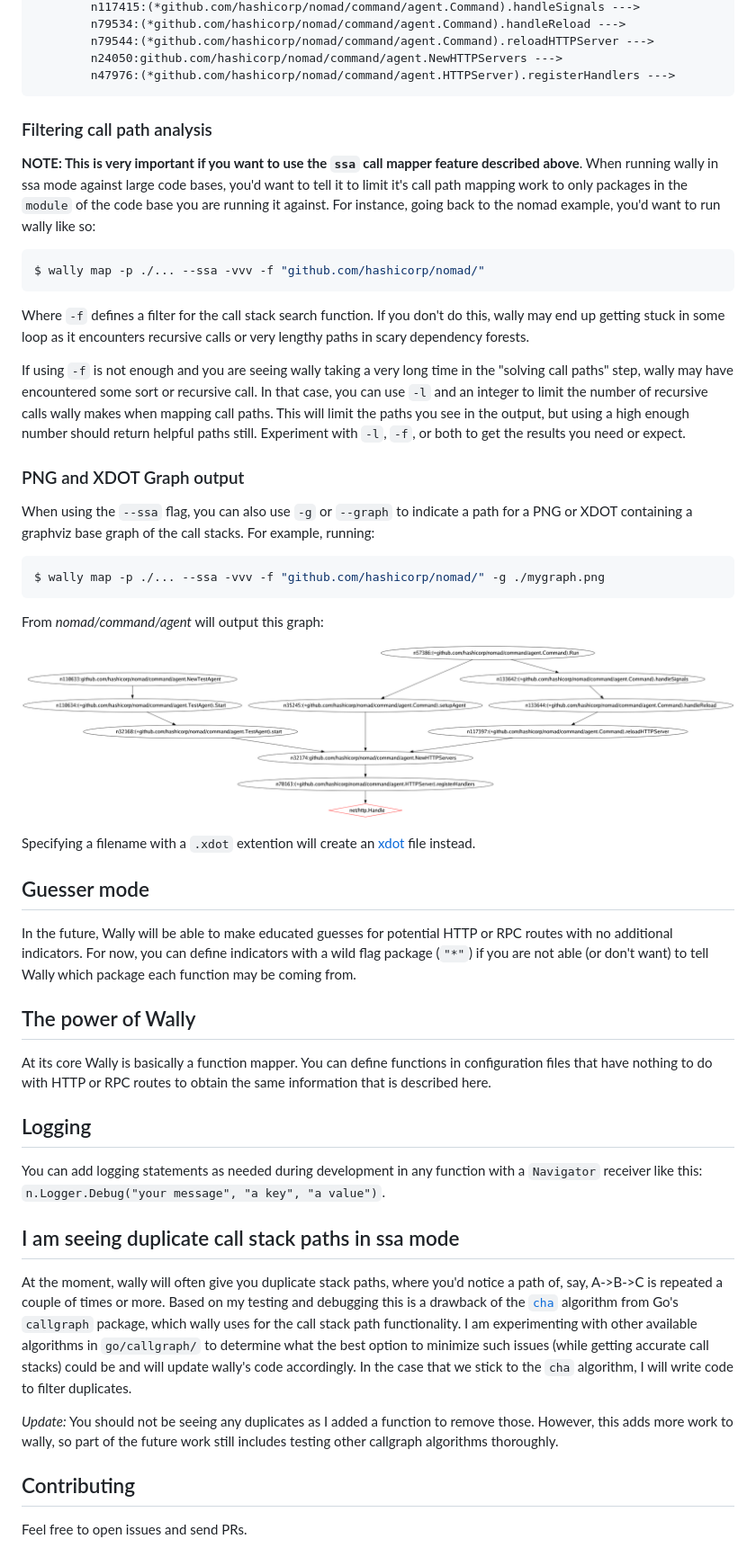
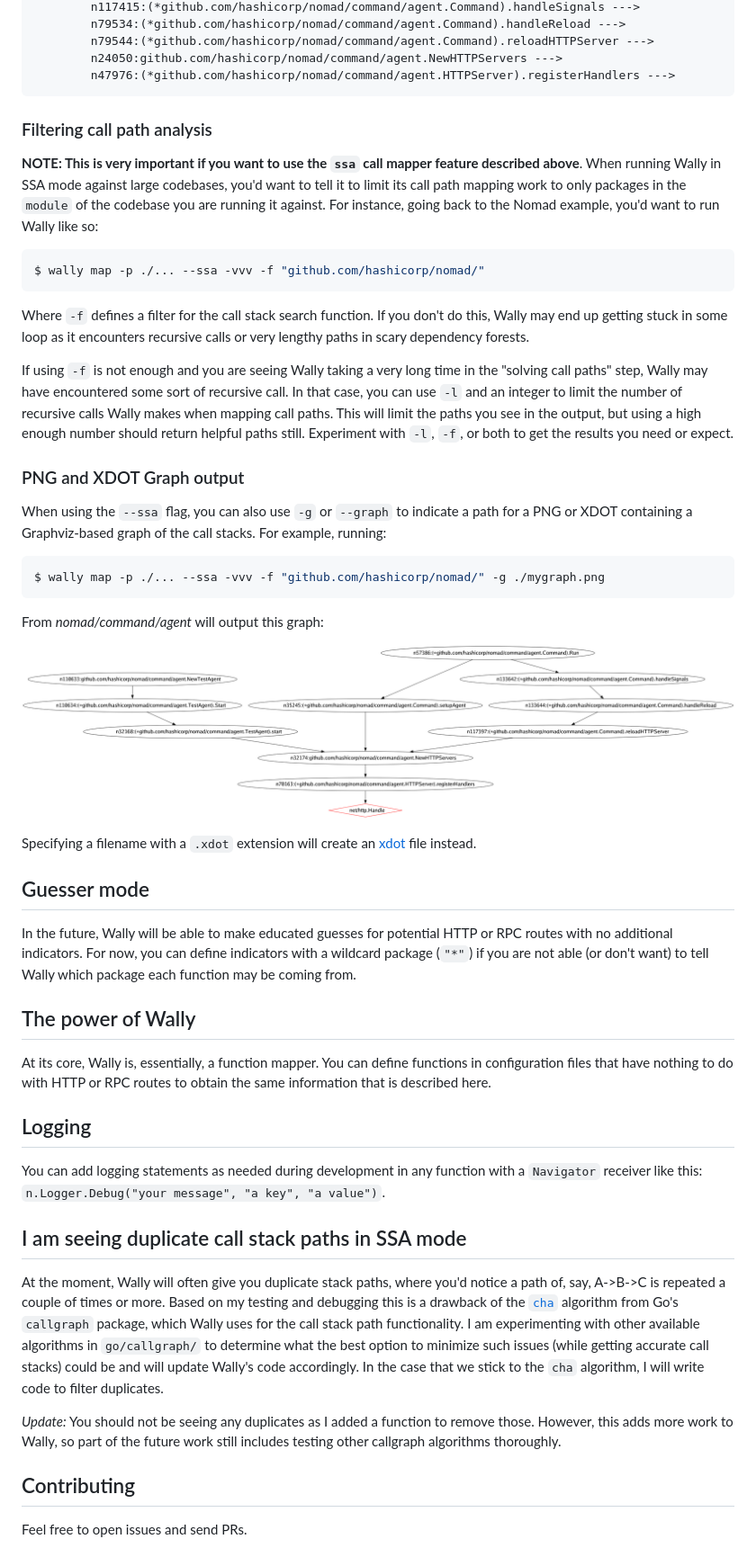
Before and after one commit to hex0punk/wally, a Markdown page: README.md, the part around one of its changes. Shown at 90% size. GitHub-like rendering.

`````diff
--- a/README.md
+++ b/README.md
@@ -121,49 +120,51 @@ Possible Paths: 6
 		n79544:(*github.com/hashicorp/nomad/command/agent.Command).reloadHTTPServer --->
 		n24050:github.com/hashicorp/nomad/command/agent.NewHTTPServers --->
 		n47976:(*github.com/hashicorp/nomad/command/agent.HTTPServer).registerHandlers --->
-```
+````
 
 ### Filtering call path analysis
 
-**NOTE: This is very important if you want to use the `ssa` call mapper feature described above**. When running wally in ssa mode against large code bases, you'd want to tell it to limit it's call path mapping work to only packages in the `module` of the code base you are running it against. For instance, going back to the nomad example, you'd want to run wally like so:
+**NOTE: This is very important if you want to use the `ssa` call mapper feature described above**. When running Wally in SSA mode against large codebases, you'd want to tell it to limit its call path mapping work to only packages in the `module` of the codebase you are running it against. For instance, going back to the Nomad example, you'd want to run Wally like so:
 
-```shell
+````shell
 $ wally map -p ./... --ssa -vvv -f "github.com/hashicorp/nomad/"
-```
-Where `-f` defines a filter for the call stack search function. If you don't do this, wally may end up getting stuck in some loop as it encounters recursive calls or very lengthy paths in scary dependency forests.
+````
 
-If using `-f` is not enough and you are seeing wally taking a very long time in the "solving call paths" step, wally may have encountered some sort or recursive call. In that case, you can use `-l` and an integer to limit the number of recursive calls wally makes when mapping call paths. This will limit the paths you see in the output, but using a high enough number should return helpful paths still. Experiment with `-l`, `-f`, or both to get the results you need or expect.
+Where `-f` defines a filter for the call stack search function. If you don't do this, Wally may end up getting stuck in some loop as it encounters recursive calls or very lengthy paths in scary dependency forests.
+
+If using `-f` is not enough and you are seeing Wally taking a very long time in the "solving call paths" step, Wally may have encountered some sort of recursive call. In that case, you can use `-l` and an integer to limit the number of recursive calls Wally makes when mapping call paths. This will limit the paths you see in the output, but using a high enough number should return helpful paths still. Experiment with `-l`, `-f`, or both to get the results you need or expect.
 
 ### PNG and XDOT Graph output
 
-When using the `--ssa` flag, you can also use `-g` or `--graph` to indicate a path for a PNG or XDOT containing a graphviz base graph of the call stacks. For example, running:
+When using the `--ssa` flag, you can also use `-g` or `--graph` to indicate a path for a PNG or XDOT containing a Graphviz-based graph of the call stacks. For example, running:
 
-```shell
+````shell
 $ wally map -p ./... --ssa -vvv -f "github.com/hashicorp/nomad/" -g ./mygraph.png
-```
+````
+
 From _nomad/command/agent_ will output this graph:
 
 ![](graphsample.png)
 
-Specifying a filename with a `.xdot` extention will create an [xdot](https://graphviz.org/docs/outputs/canon/#xdot) file instead.
+Specifying a filename with a `.xdot` extension will create an [xdot](https://graphviz.org/docs/outputs/canon/#xdot) file instead.
 
 ## Guesser mode
 
-In the future, Wally will be able to make educated guesses for potential HTTP or RPC routes with no additional indicators. For now, you can define indicators with a wild flag package (`"*"`) if you are not able (or don't want) to tell Wally which package each function may be coming from.
+In the future, Wally will be able to make educated guesses for potential HTTP or RPC routes with no additional indicators. For now, you can define indicators with a wildcard package (`"*"`) if you are not able (or don't want) to tell Wally which package each function may be coming from.
 
 ## The power of Wally
 
-At its core Wally is basically a function mapper. You can define functions in configuration files that have nothing to do with HTTP or RPC routes to obtain the same information that is described here.
+At its core, Wally is, essentially, a function mapper. You can define functions in configuration files that have nothing to do with HTTP or RPC routes to obtain the same information that is described here.
 
 ## Logging
 
 You can add logging statements as needed during development in any function with a `Navigator` receiver like this: `n.Logger.Debug("your message", "a key", "a value")`.
 
-## I am seeing duplicate call stack paths in ssa mode
+## I am seeing duplicate call stack paths in SSA mode
 
-At the moment, wally will often give you duplicate stack paths, where you'd notice a path of, say, A->B->C is repeated a couple of times or more. Based on my testing and debugging this is a drawback of the [`cha`](https://pkg.go.dev/golang.org/x/tools@v0.16.1/go/callgraph/cha) algorithm from Go's `callgraph` package, which  wally uses for the call stack path functionality. I am experimenting with other available algorithms in `go/callgraph/` to determine what the best option to minimize such issues (while getting accurate call stacks) could be and will update wally's code accordingly. In the case that we stick to the `cha` algorithm, I will write code to filter duplicates.
+At the moment, Wally will often give you duplicate stack paths, where you'd notice a path of, say, A->B->C is repeated a couple of times or more. Based on my testing and debugging this is a drawback of the [`cha`](https://pkg.go.dev/golang.org/x/tools@v0.16.1/go/callgraph/cha) algorithm from Go's `callgraph` package, which Wally uses for the call stack path functionality. I am experimenting with other available algorithms in `go/callgraph/` to determine what the best option to minimize such issues (while getting accurate call stacks) could be and will update Wally's code accordingly. In the case that we stick to the `cha` algorithm, I will write code to filter duplicates.
 
-_Update:_ You should not be seeing any duplicates as I added a function to remove those. However, this adds more work to wally, so part of the future work still includes testing other callgraph algorithms thoroughly.
+_Update:_ You should not be seeing any duplicates as I added a function to remove those. However, this adds more work to Wally, so part of the future work still includes testing other callgraph algorithms thoroughly.
 
 ## Contributing
 
`````
Also changed, not shown: other parts of README.md (+20 -21 lines).
